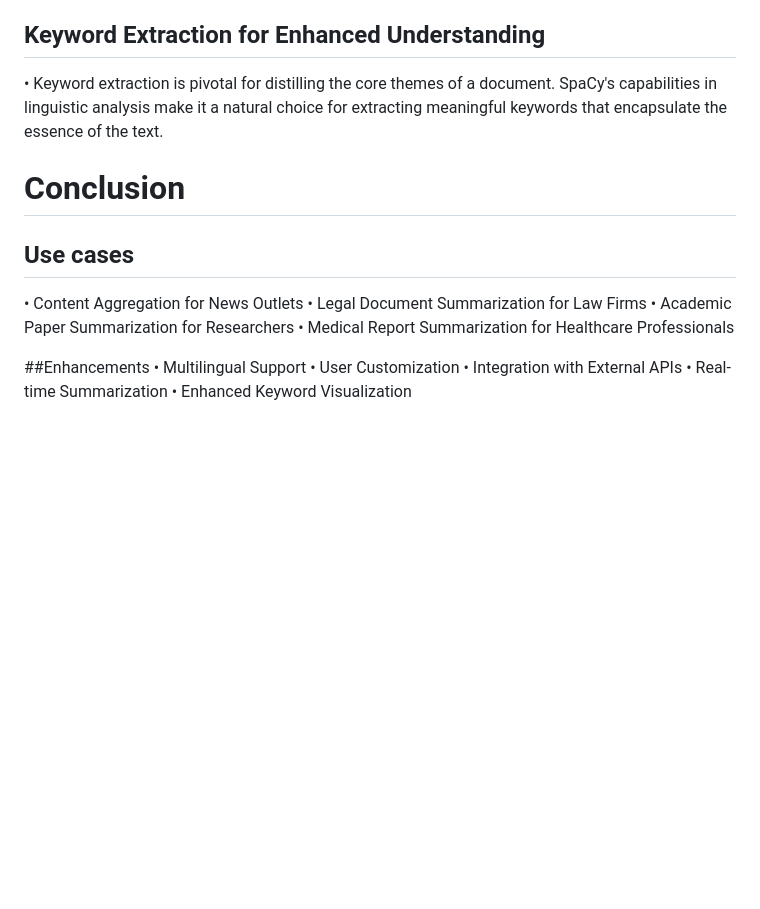
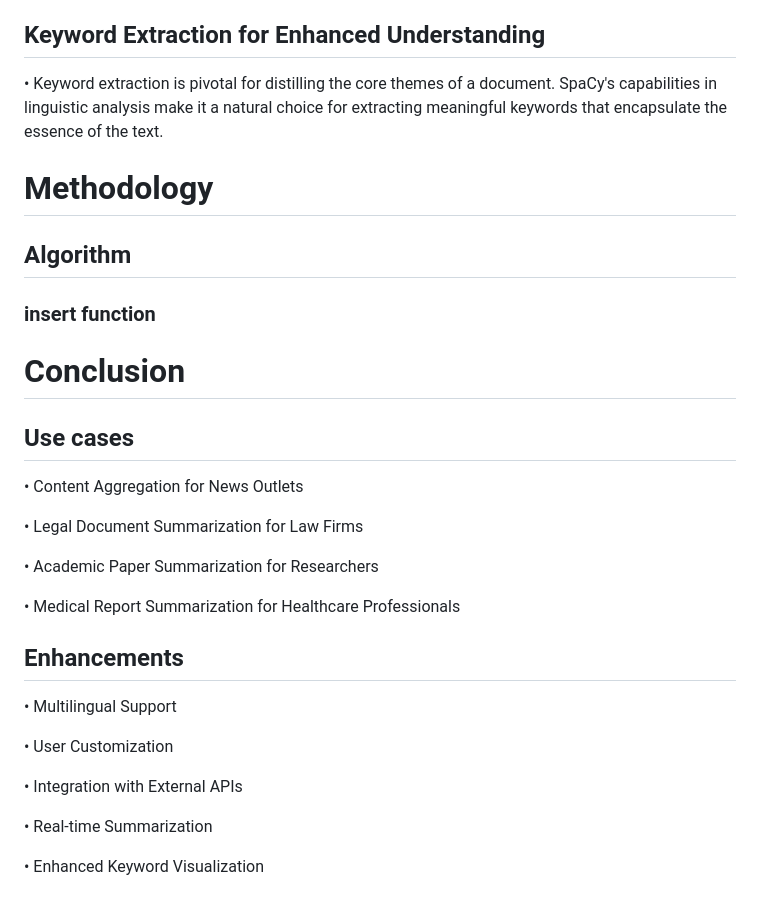
Before and after one commit to AAC-OSP/Text-Summarization-and-information-extraction, a Markdown page: README.md, the part around the change. Drawn GitHub-style; blank space fills up the shorter version.

```diff
--- a/README.md
+++ b/README.md
@@ -34,16 +34,20 @@ Utilizing spaCy's advanced NLP capabilities, the system employs extractive summa
 ## Keyword Extraction for Enhanced Understanding
 •	Keyword extraction is pivotal for distilling the core themes of a document. SpaCy's capabilities in linguistic analysis make it a natural choice for extracting meaningful keywords that encapsulate the essence of the text.
 
+# Methodology
+## Algorithm
+### insert function
+
 # Conclusion
 ## Use cases
-•	Content Aggregation for News Outlets
-•	Legal Document Summarization for Law Firms
-•	Academic Paper Summarization for Researchers
-•	Medical Report Summarization for Healthcare Professionals
+<p>•	Content Aggregation for News Outlets</p>
+<p>•	Legal Document Summarization for Law Firms</p>
+<p>•	Academic Paper Summarization for Researchers</p>
+<p>•	Medical Report Summarization for Healthcare Professionals</p>
 
-##Enhancements
-•	Multilingual Support
-•	User Customization
-•	Integration with External APIs
-•	Real-time Summarization
-•	Enhanced Keyword Visualization
+## Enhancements
+<p>•	Multilingual Support</p>
+<p>•	User Customization</p>
+<p>•	Integration with External APIs</p>
+<p>•	Real-time Summarization</p>
+<p>•	Enhanced Keyword Visualization</p>
```
